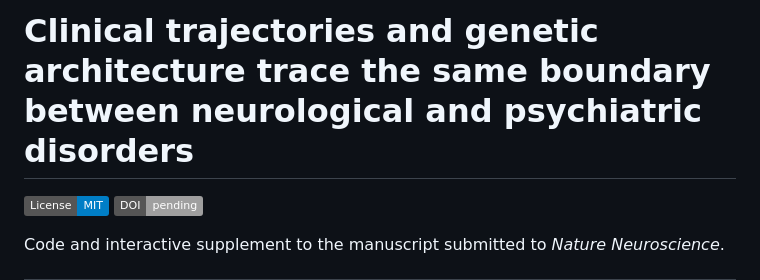
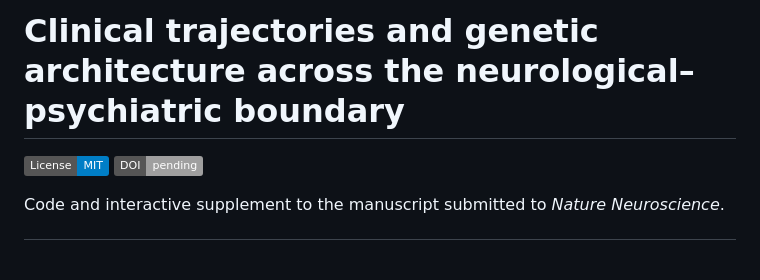
Before and after one commit to jakubkopal/icd-umap-app, a Markdown page: README.md, the part around the change. GitHub-like rendering; badges without logos; blank space fills up the shorter version.

Commit message:
Update README title for clarity

```diff
--- a/README.md
+++ b/README.md
@@ -1,4 +1,4 @@
-# Clinical trajectories and genetic architecture trace the same boundary between neurological and psychiatric disorders
+# Clinical trajectories and genetic architecture across the neurological–psychiatric boundary
 
 [![MIT License](https://img.shields.io/badge/License-MIT-blue.svg)](https://lbesson.mit-license.org/)
 [![DOI](https://img.shields.io/badge/DOI-pending-lightgrey)]()
```
